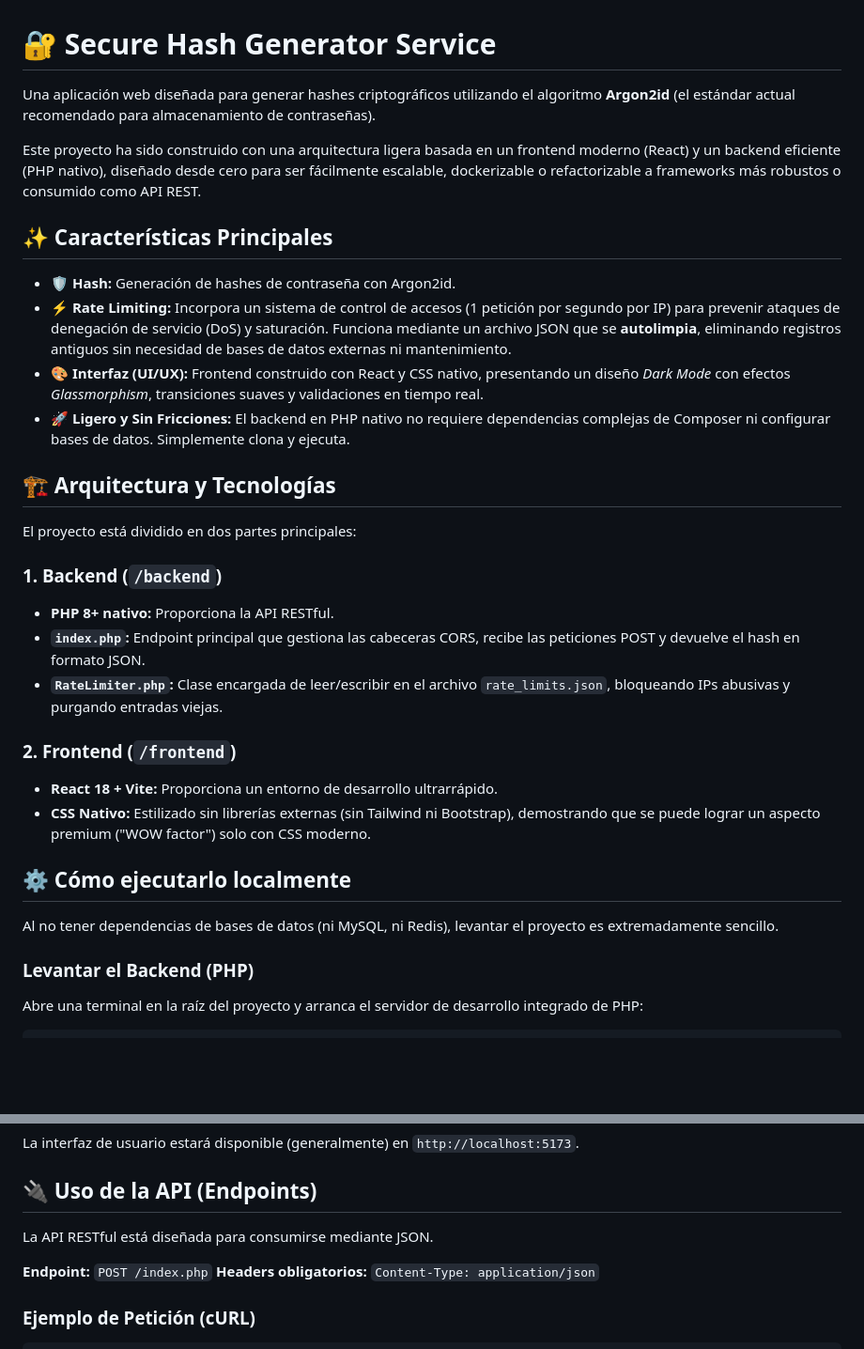
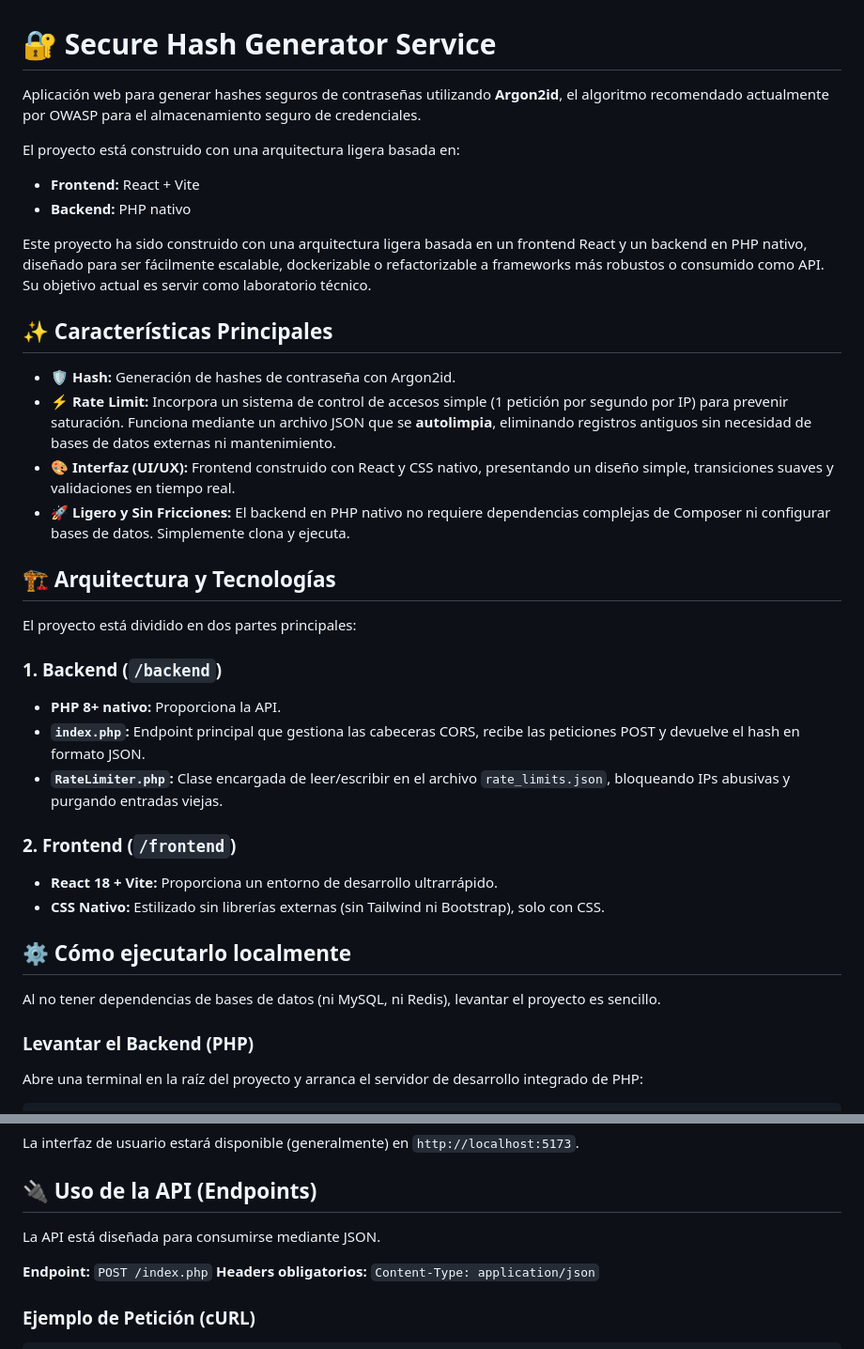
Before and after one commit to sevillacode/argon2id-hash-service, a Markdown page: README.md, 2 parts joined by grey strips. Shown at 94% size. Rendered like a GitHub page; blank space fills up the shorter version.

Commit message:
Revise README for clarity and language improvements
Updated README to clarify project details and improve language.

```diff
--- a/README.md
+++ b/README.md
@@ -1,14 +1,20 @@
 # 🔐 Secure Hash Generator Service
 
-Una aplicación web diseñada para generar hashes criptográficos utilizando el algoritmo **Argon2id** (el estándar actual recomendado para almacenamiento de contraseñas).
+Aplicación web para generar hashes seguros de contraseñas utilizando **Argon2id**, el algoritmo recomendado actualmente por OWASP para el almacenamiento seguro de credenciales.
 
-Este proyecto ha sido construido con una arquitectura ligera basada en un frontend moderno (React) y un backend eficiente (PHP nativo), diseñado desde cero para ser fácilmente escalable, dockerizable o refactorizable a frameworks más robustos o consumido como API REST.
+El proyecto está construido con una arquitectura ligera basada en:
+
+- **Frontend:** React + Vite
+- **Backend:** PHP nativo
+
+Este proyecto ha sido construido con una arquitectura ligera basada en un frontend React y un backend en PHP nativo, diseñado para ser fácilmente escalable, dockerizable o refactorizable a frameworks más robustos o consumido como API.
+Su objetivo actual es servir como laboratorio técnico.
 
 ## ✨ Características Principales
 
 - **🛡️ Hash:** Generación de hashes de contraseña con Argon2id.
-- **⚡ Rate Limiting:** Incorpora un sistema de control de accesos (1 petición por segundo por IP) para prevenir ataques de denegación de servicio (DoS) y saturación. Funciona mediante un archivo JSON que se **autolimpia**, eliminando registros antiguos sin necesidad de bases de datos externas ni mantenimiento.
-- **🎨 Interfaz (UI/UX):** Frontend construido con React y CSS nativo, presentando un diseño *Dark Mode* con efectos *Glassmorphism*, transiciones suaves y validaciones en tiempo real.
+- **⚡ Rate Limit:** Incorpora un sistema de control de accesos simple (1 petición por segundo por IP) para prevenir saturación. Funciona mediante un archivo JSON que se **autolimpia**, eliminando registros antiguos sin necesidad de bases de datos externas ni mantenimiento.
+- **🎨 Interfaz (UI/UX):** Frontend construido con React y CSS nativo, presentando un diseño simple, transiciones suaves y validaciones en tiempo real.
 - **🚀 Ligero y Sin Fricciones:** El backend en PHP nativo no requiere dependencias complejas de Composer ni configurar bases de datos. Simplemente clona y ejecuta.
 
 ## 🏗️ Arquitectura y Tecnologías
@@ -16,17 +22,17 @@ Este proyecto ha sido construido con una arquitectura ligera basada en un fronte
 El proyecto está dividido en dos partes principales:
 
 ### 1. Backend (`/backend`)
-- **PHP 8+ nativo:** Proporciona la API RESTful.
+- **PHP 8+ nativo:** Proporciona la API.
 - **`index.php`:** Endpoint principal que gestiona las cabeceras CORS, recibe las peticiones POST y devuelve el hash en formato JSON.
 - **`RateLimiter.php`:** Clase encargada de leer/escribir en el archivo `rate_limits.json`, bloqueando IPs abusivas y purgando entradas viejas.
 
 ### 2. Frontend (`/frontend`)
 - **React 18 + Vite:** Proporciona un entorno de desarrollo ultrarrápido.
-- **CSS Nativo:** Estilizado sin librerías externas (sin Tailwind ni Bootstrap), demostrando que se puede lograr un aspecto premium ("WOW factor") solo con CSS moderno.
+- **CSS Nativo:** Estilizado sin librerías externas (sin Tailwind ni Bootstrap), solo con CSS.
 
 ## ⚙️ Cómo ejecutarlo localmente
 
-Al no tener dependencias de bases de datos (ni MySQL, ni Redis), levantar el proyecto es extremadamente sencillo.
+Al no tener dependencias de bases de datos (ni MySQL, ni Redis), levantar el proyecto es sencillo.
 
 ### Levantar el Backend (PHP)
 Abre una terminal en la raíz del proyecto y arranca el servidor de desarrollo integrado de PHP:
@@ -46,7 +52,7 @@ La interfaz de usuario estará disponible (generalmente) en `http://localhost:51
 
 ## 🔌 Uso de la API (Endpoints)
 
-La API RESTful está diseñada para consumirse mediante JSON.
+La API está diseñada para consumirse mediante JSON.
 
 **Endpoint:** `POST /index.php`
 **Headers obligatorios:** `Content-Type: application/json`
```
Also changed, not shown: other parts of README.md (+2 -1 lines).
